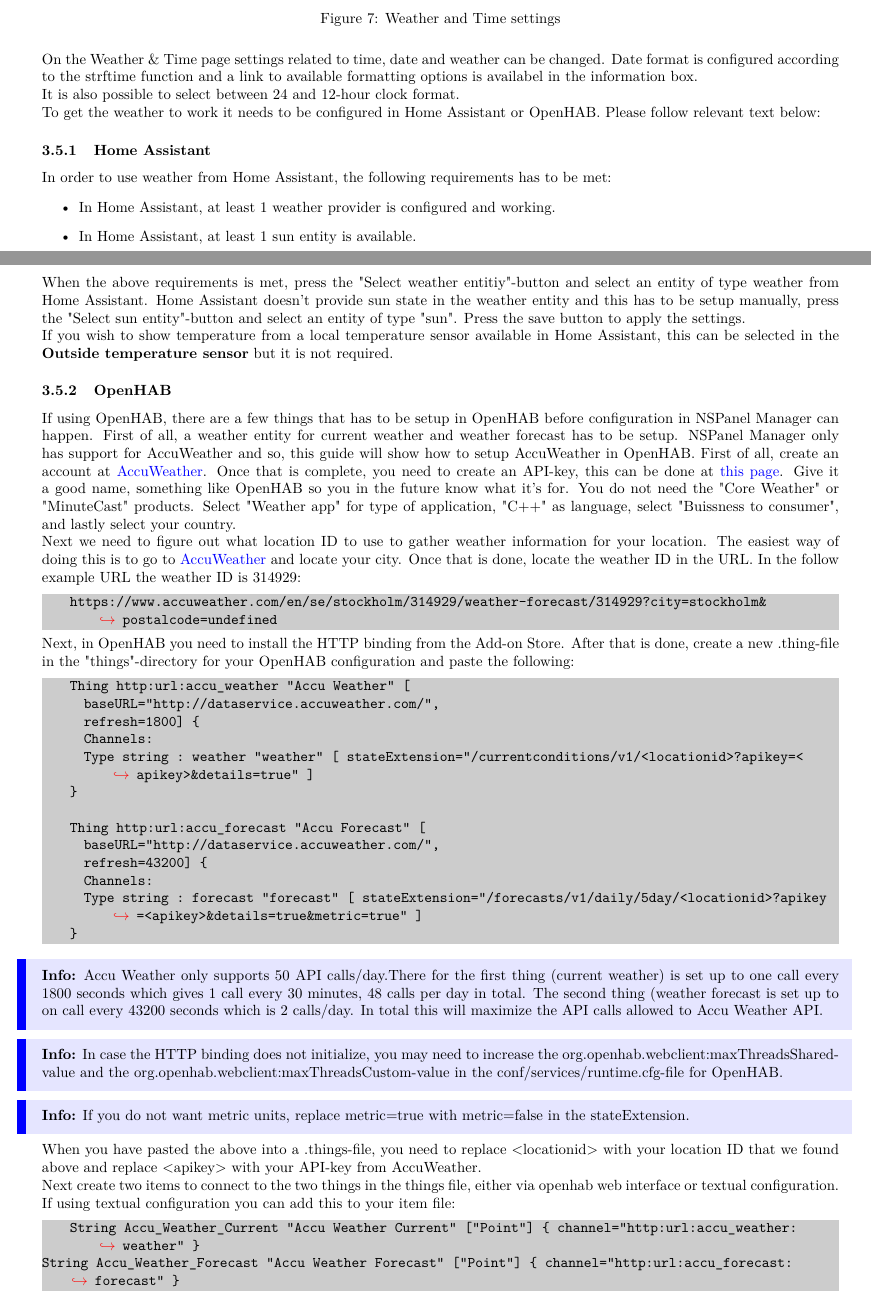
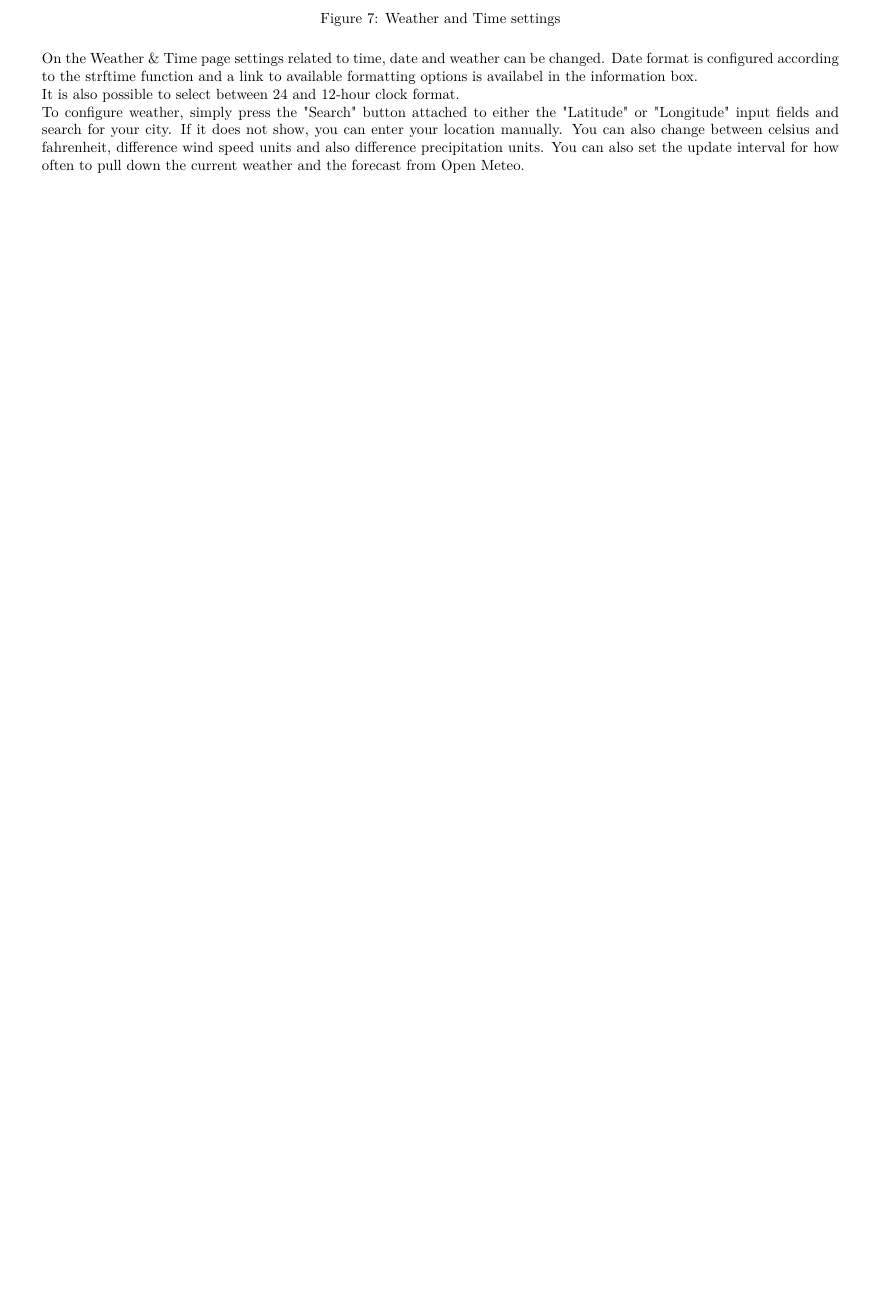
Before and after one commit to NSPManager/NSPanelManager-docs, a LaTeX document (tex/manual.tex): two parts of pages 13 and 14 of 23 before the commit and part of page 14 of 22 after it, the two joined at a grey line, cut so that both start at the same text, the shorter picture padded with empty space. Compiled offline with pdfLaTeX.

Commit message:
Updated documentation with new information for new features.

```diff
--- a/tex/manual.tex
+++ b/tex/manual.tex
@@ -401,60 +403,9 @@
     On the Weather \& Time page settings related to time, date and weather can be changed. Date format is configured according to the strftime function and a link to available formatting options is availabel in the information box.
     \\It is also possible to select between 24 and 12-hour clock format.
 
-    To get the weather to work it needs to be configured in Home Assistant or OpenHAB. Please follow relevant text below:
-    \subsubsection{Home Assistant}
-    In order to use weather from Home Assistant, the following requirements has to be met:
-    \begin{itemize}
-      \item In Home Assistant, at least 1 weather provider is configured and working.
-      \item In Home Assistant, at least 1 sun entity is available.
-    \end{itemize}
-    When the above requirements is met, press the "Select weather entitiy"-button and select an entity of type weather from Home Assistant.
-    Home Assistant doesn't provide sun state in the weather entity and this has to be setup manually, press the "Select sun entity"-button and select an entity of type "sun".
-    Press the save button to apply the settings.
-    \\
-    If you wish to show temperature from a local temperature sensor available in Home Assistant, this can be selected in the \textbf{Outside temperature sensor} but it is not required.
 
-    \subsubsection{OpenHAB}
-    If using OpenHAB, there are a few things that has to be setup in OpenHAB before configuration in NSPanel Manager can happen. First of all, a weather entity for current weather and weather forecast has to be setup.
-    NSPanel Manager only has support for AccuWeather and so, this guide will show how to setup AccuWeather in OpenHAB. First of all, create an account at \href{https://developer.accuweather.com/user/register}{AccuWeather}.
-    Once that is complete, you need to create an API-key, this can be done at \href{https://developer.accuweather.com/user/me/apps}{this page}. Give it a good name, something like OpenHAB so you in the future know what it's for.
-    You do not need the "Core Weather" or "MinuteCast" products. Select "Weather app" for type of application, "C++" as language, select "Buissness to consumer", and lastly select your country.
-    \\
-    Next we need to figure out what location ID to use to gather weather information for your location. The easiest way of doing this is to go to \href{https://accuweather.com}{AccuWeather} and locate your city.
-    Once that is done, locate the weather ID in the URL. In the follow example URL the weather ID is 314929:
-    \begin{lstlisting}
-    https://www.accuweather.com/en/se/stockholm/314929/weather-forecast/314929?city=stockholm&postalcode=undefined
-    \end{lstlisting}
-
-    Next, in OpenHAB you need to install the HTTP binding from the Add-on Store. After that is done, create a new .thing-file in the "things"-directory for your OpenHAB configuration and paste the following:
-    \begin{lstlisting}
-    Thing http:url:accu_weather "Accu Weather" [
-      baseURL="http://dataservice.accuweather.com/",
-      refresh=1800] {
-      Channels:
-      Type string : weather "weather" [ stateExtension="/currentconditions/v1/<locationid>?apikey=<apikey>&details=true" ]
-    }
-
-    Thing http:url:accu_forecast "Accu Forecast" [
-      baseURL="http://dataservice.accuweather.com/",
-      refresh=43200] {
-      Channels:
-      Type string : forecast "forecast" [ stateExtension="/forecasts/v1/daily/5day/<locationid>?apikey=<apikey>&details=true&metric=true" ]
-    }
-    \end{lstlisting}
-    \info{Accu Weather only supports 50 API calls/day.There for the first thing (current weather) is set up to one call every 1800 seconds which gives 1 call every 30 minutes, 48 calls per day in total. The second thing (weather forecast is set up to on call every 43200 seconds which is 2 calls/day. In total this will maximize the API calls allowed to Accu Weather API.}
-    \info{In case the HTTP binding does not initialize, you may need to increase the org.openhab.webclient:maxThreadsShared-value and the org.openhab.webclient:maxThreadsCustom-value in the conf/services/runtime.cfg-file for OpenHAB.}
-    \info{If you do not want metric units, replace metric=true with metric=false in the stateExtension.}
-    When you have pasted the above into a .things-file, you need to replace <locationid> with your location ID that we found above and replace <apikey> with your API-key from AccuWeather.
-    \\
-    Next create two items to connect to the two things in the things file, either via openhab web interface or textual configuration.
-    If using textual configuration you can add this to your item file:
-    \begin{lstlisting}
-    String Accu_Weather_Current     "Accu Weather Current"  ["Point"]   { channel="http:url:accu_weather:weather" }
-String Accu_Weather_Forecast    "Accu Weather Forecast" ["Point"]	{ channel="http:url:accu_forecast:forecast" }
-    \end{lstlisting}
-
-    Once this is done and the weather HTTP-binding is showing up in OpenHAB you can press the "Select weather entity" in the NSPanel Manager web interface, select your weather entity and then select the items for current weather and forecast.
+    To configure weather, simply press the "Search" button attached to either the "Latitude" or "Longitude" input fields and search for your city. If it does not show, you can enter your location manually.
+    You can also change between celsius and fahrenheit, difference wind speed units and also difference precipitation units. You can also set the update interval for how often to pull down the current weather and the forecast from Open Meteo.
     \\
     If you wish to show temperature from a local temperature sensor available in OpenHAB, this can be selected in the \textbf{Outside temperature sensor} but it is not required.
 
```
Also changed, not shown: images/room_page.png, images/weather_and_time.png, tex/manual.pdf, tex/manual.tex (4 more changed lines).
